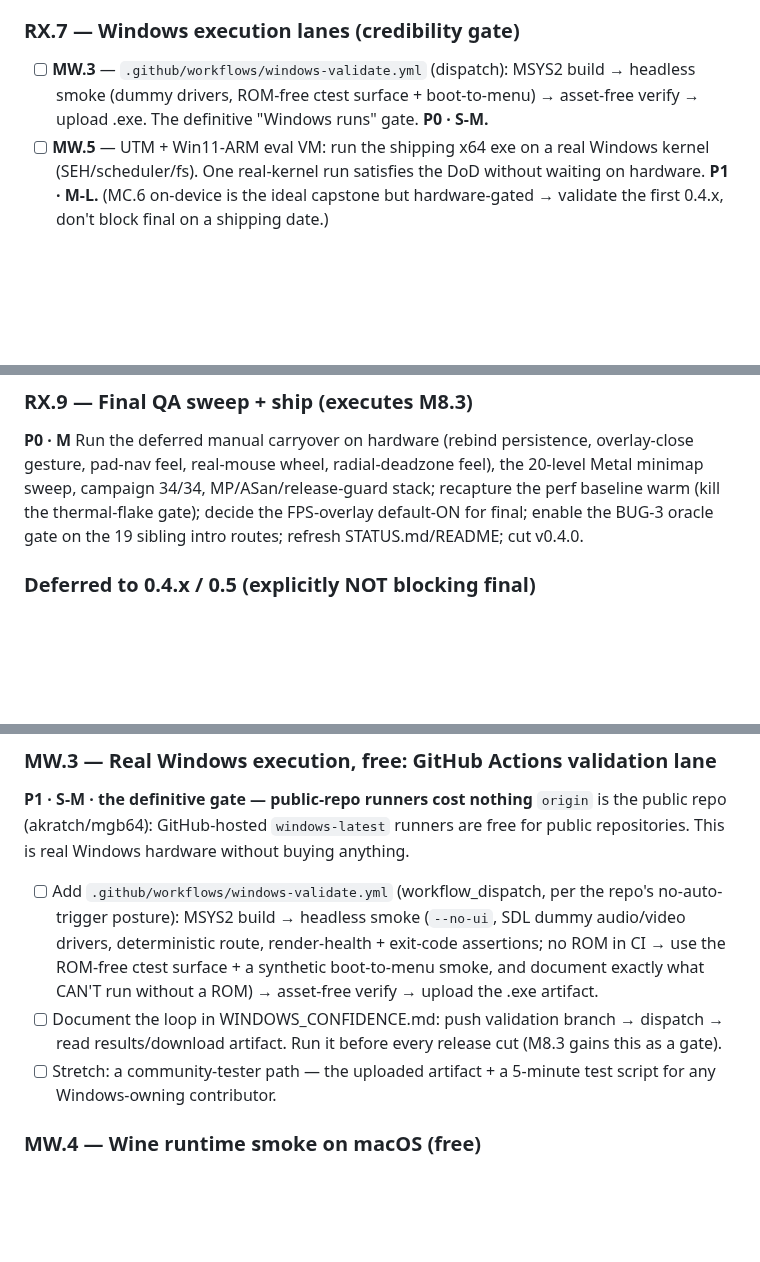
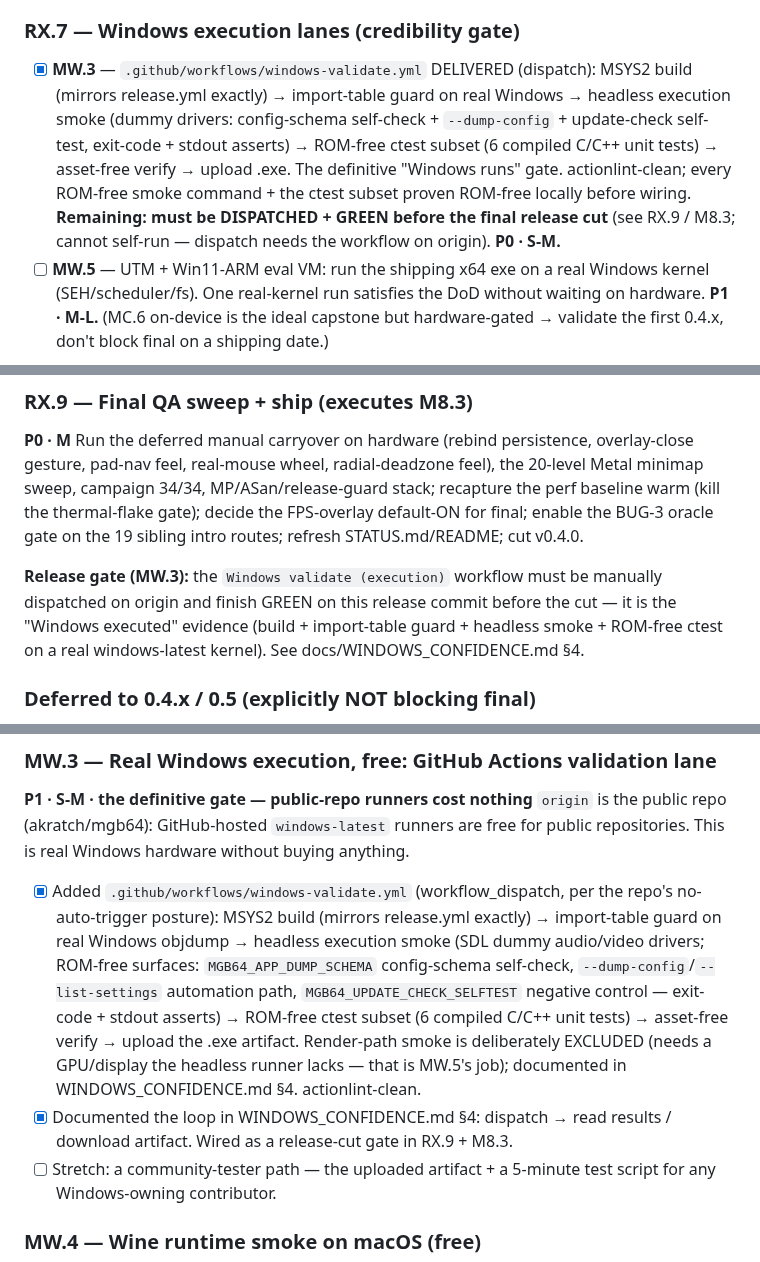
Before and after one commit to akratch/mgb64, a Markdown page: docs/BACKLOG_v0.4.0.md, 3 parts joined by grey strips. Rendered like a GitHub page; blank space fills up the shorter version.

```diff
--- a/docs/BACKLOG_v0.4.0.md
+++ b/docs/BACKLOG_v0.4.0.md
@@ -206,9 +206,14 @@ still hit the larger RX.2 targets. Not a hard blocker (synth-mouse works), but i
       player. **P1 · M.**
 
 ### RX.7 — Windows execution lanes (credibility gate)
-- [ ] **MW.3** — `.github/workflows/windows-validate.yml` (dispatch): MSYS2 build → headless
-      smoke (dummy drivers, ROM-free ctest surface + boot-to-menu) → asset-free verify →
-      upload .exe. The definitive "Windows runs" gate. **P0 · S-M.**
+- [x] **MW.3** — `.github/workflows/windows-validate.yml` DELIVERED (dispatch): MSYS2 build
+      (mirrors release.yml exactly) → import-table guard on real Windows → headless execution
+      smoke (dummy drivers: config-schema self-check + `--dump-config` + update-check self-test,
+      exit-code + stdout asserts) → ROM-free ctest subset (6 compiled C/C++ unit tests) →
+      asset-free verify → upload .exe. The definitive "Windows runs" gate. actionlint-clean;
+      every ROM-free smoke command + the ctest subset proven ROM-free locally before wiring.
+      **Remaining: must be DISPATCHED + GREEN before the final release cut** (see RX.9 / M8.3;
+      cannot self-run — dispatch needs the workflow on origin). **P0 · S-M.**
 - [ ] **MW.5** — UTM + Win11-ARM eval VM: run the shipping x64 exe on a real Windows kernel
       (SEH/scheduler/fs). One real-kernel run satisfies the DoD without waiting on hardware.
       **P1 · M-L.** (MC.6 on-device is the ideal capstone but hardware-gated → validate the
@@ -227,6 +232,11 @@ pad-nav feel, real-mouse wheel, radial-deadzone feel), the 20-level Metal minima
 campaign 34/34, MP/ASan/release-guard stack; recapture the perf baseline warm (kill the
 thermal-flake gate); decide the FPS-overlay default-ON for final; enable the BUG-3 oracle
 gate on the 19 sibling intro routes; refresh STATUS.md/README; cut v0.4.0.
+
+**Release gate (MW.3):** the `Windows validate (execution)` workflow must be manually
+dispatched on origin and finish GREEN on this release commit before the cut — it is the
+"Windows executed" evidence (build + import-table guard + headless smoke + ROM-free ctest
+on a real windows-latest kernel). See docs/WINDOWS_CONFIDENCE.md §4.
 
 ### Deferred to 0.4.x / 0.5 (explicitly NOT blocking final)
 Everything oracle-gated (M2.3 Phase C/D, M2.5, M2.7 — needs the XL combat-field oracle);
@@ -1161,15 +1171,17 @@ gaps are enumerated there and belong to MW.3-MW.5.
 **P1 · S-M · the definitive gate — public-repo runners cost nothing**
 `origin` is the public repo (akratch/mgb64): GitHub-hosted `windows-latest` runners are
 free for public repositories. This is real Windows hardware without buying anything.
-- [ ] Add `.github/workflows/windows-validate.yml` (workflow_dispatch, per the repo's
-      no-auto-trigger posture): MSYS2 build → headless smoke (`--no-ui`, SDL dummy
-      audio/video drivers, deterministic route, render-health + exit-code assertions;
-      no ROM in CI → use the ROM-free ctest surface + a synthetic boot-to-menu smoke,
-      and document exactly what CAN'T run without a ROM) → asset-free verify → upload
-      the .exe artifact.
-- [ ] Document the loop in WINDOWS_CONFIDENCE.md: push validation branch → dispatch →
-      read results/download artifact. Run it before every release cut (M8.3 gains this
-      as a gate).
+- [x] Added `.github/workflows/windows-validate.yml` (workflow_dispatch, per the repo's
+      no-auto-trigger posture): MSYS2 build (mirrors release.yml exactly) → import-table
+      guard on real Windows objdump → headless execution smoke (SDL dummy audio/video
+      drivers; ROM-free surfaces: `MGB64_APP_DUMP_SCHEMA` config-schema self-check,
+      `--dump-config`/`--list-settings` automation path, `MGB64_UPDATE_CHECK_SELFTEST`
+      negative control — exit-code + stdout asserts) → ROM-free ctest subset (6 compiled
+      C/C++ unit tests) → asset-free verify → upload the .exe artifact. Render-path smoke
+      is deliberately EXCLUDED (needs a GPU/display the headless runner lacks — that is
+      MW.5's job); documented in WINDOWS_CONFIDENCE.md §4. actionlint-clean.
+- [x] Documented the loop in WINDOWS_CONFIDENCE.md §4: dispatch → read results / download
+      artifact. Wired as a release-cut gate in RX.9 + M8.3.
 - [ ] Stretch: a community-tester path — the uploaded artifact + a 5-minute test script
       for any Windows-owning contributor.
 
```
Also changed, not shown: other parts of docs/BACKLOG_v0.4.0.md (+3 -0 lines), docs/WINDOWS_CONFIDENCE.md (+34 -3 lines).
